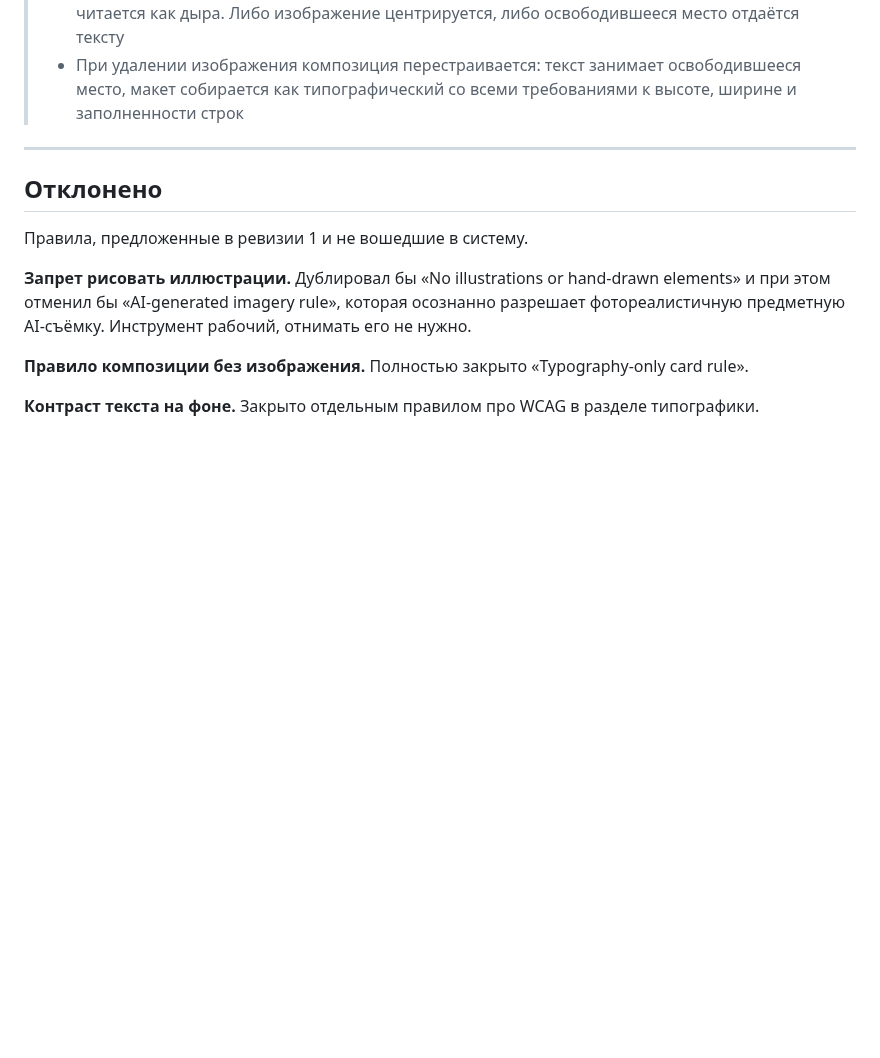
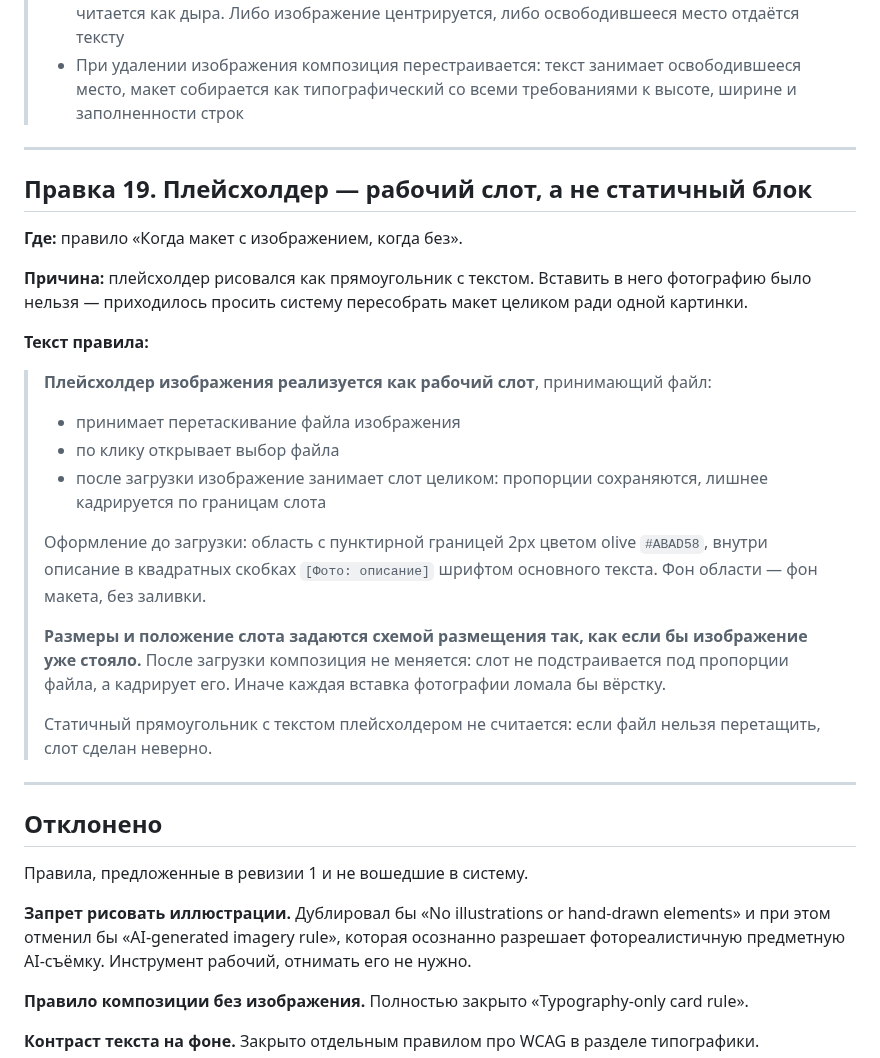
Before and after one commit to fagencymarketing-coder/design-system, a Markdown page: docs/design-system-rules.md, the part around the change. GitHub-like rendering; blank space fills up the shorter version.

Commit message:
Add edit 19: placeholders must be working drop slots
A placeholder drawn as a static rectangle meant every photo required a full
regeneration of the layout. The slot now accepts a dropped file, and its
dimensions are fixed by the placement scheme so inserting an image never
reflows the composition.

```diff
--- a/docs/design-system-rules.md
+++ b/docs/design-system-rules.md
@@ -839,6 +839,37 @@ Card — или наоборот, как разрешение подкладыв
 
 ---
 
+## Правка 19. Плейсхолдер — рабочий слот, а не статичный блок
+
+**Где:** правило «Когда макет с изображением, когда без».
+
+**Причина:** плейсхолдер рисовался как прямоугольник с текстом. Вставить в него
+фотографию было нельзя — приходилось просить систему пересобрать макет целиком
+ради одной картинки.
+
+**Текст правила:**
+
+> **Плейсхолдер изображения реализуется как рабочий слот**, принимающий файл:
+>
+> - принимает перетаскивание файла изображения
+> - по клику открывает выбор файла
+> - после загрузки изображение занимает слот целиком: пропорции сохраняются,
+>   лишнее кадрируется по границам слота
+>
+> Оформление до загрузки: область с пунктирной границей 2px цветом olive `#ABAD58`,
+> внутри описание в квадратных скобках `[Фото: описание]` шрифтом основного текста.
+> Фон области — фон макета, без заливки.
+>
+> **Размеры и положение слота задаются схемой размещения так, как если бы
+> изображение уже стояло.** После загрузки композиция не меняется: слот не
+> подстраивается под пропорции файла, а кадрирует его. Иначе каждая вставка
+> фотографии ломала бы вёрстку.
+>
+> Статичный прямоугольник с текстом плейсхолдером не считается: если файл нельзя
+> перетащить, слот сделан неверно.
+
+---
+
 ## Отклонено
 
 Правила, предложенные в ревизии 1 и не вошедшие в систему.
```
